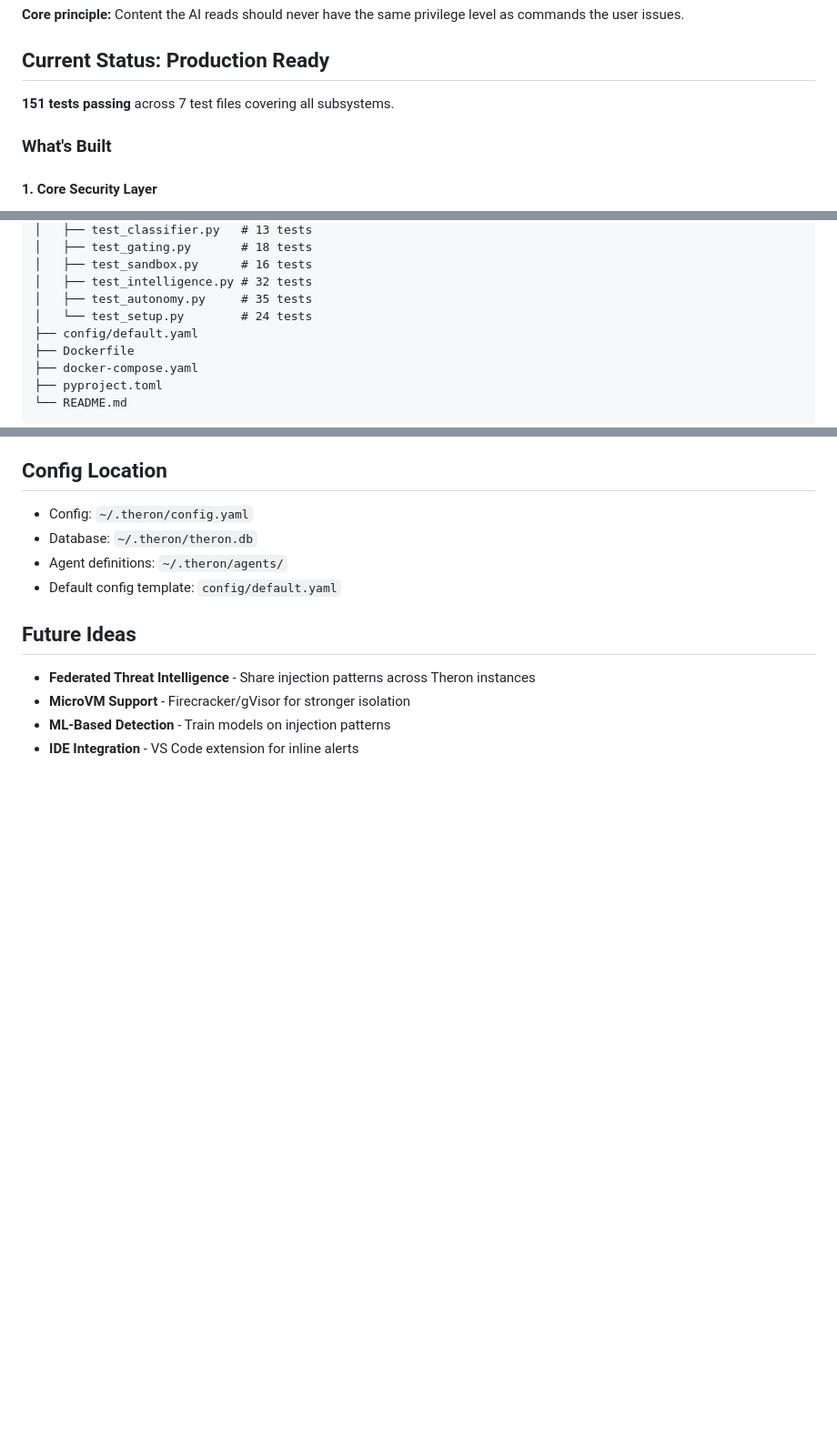
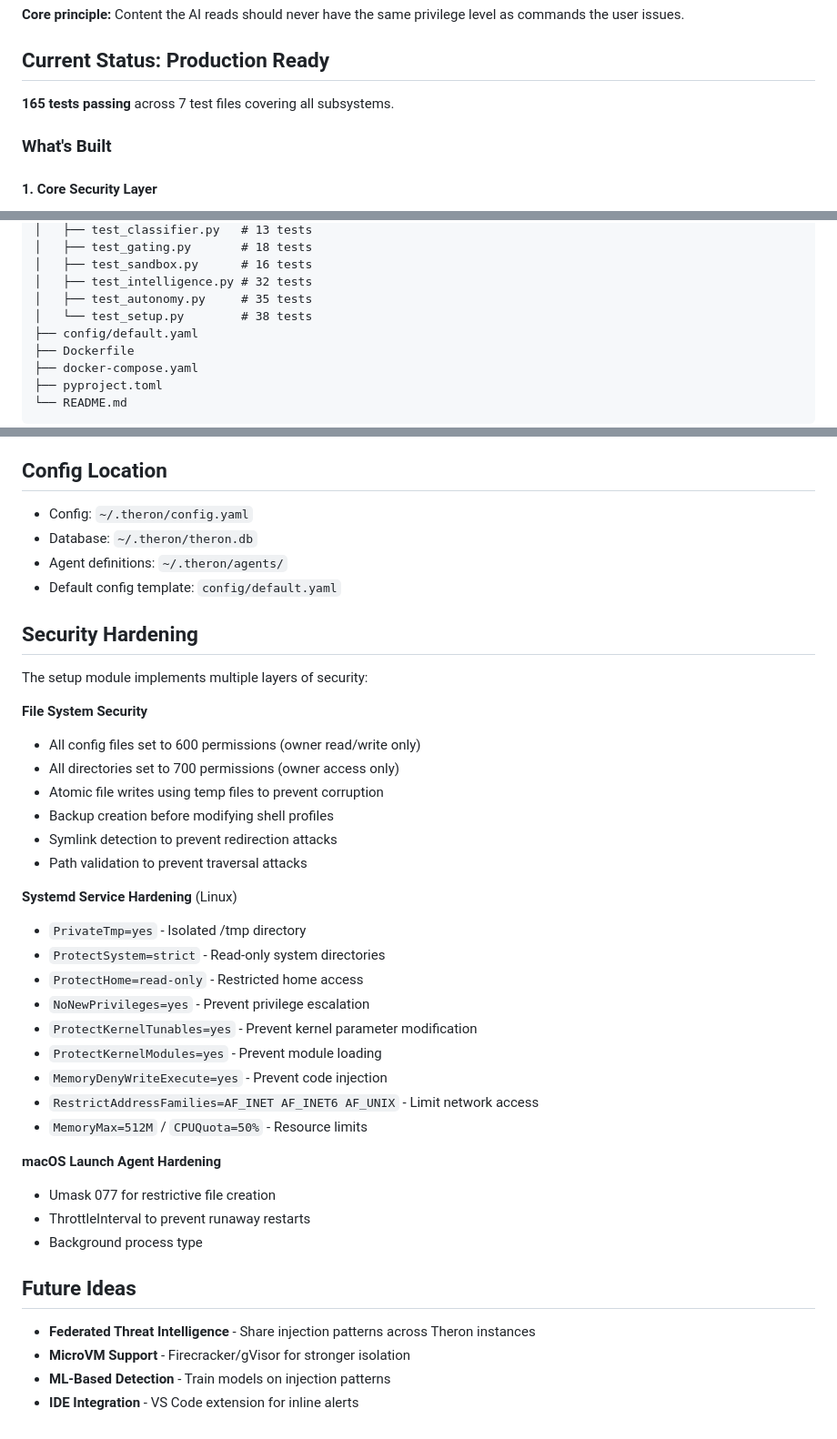
Before and after one commit to Mukund2/theron, a Markdown page: CLAUDE.md, 3 parts joined by grey strips. Shown at 91% size. Rendered like a GitHub page; blank space fills up the shorter version.

Commit message:
Update CLAUDE.md with security hardening documentation
Co-Authored-By: Claude Opus 4.5 <noreply@anthropic.com>

```diff
--- a/CLAUDE.md
+++ b/CLAUDE.md
@@ -8,7 +8,7 @@ Theron is a **security proxy for agentic AI systems**. It sits between AI agents
 
 ## Current Status: Production Ready
 
-**151 tests passing** across 7 test files covering all subsystems.
+**165 tests passing** across 7 test files covering all subsystems.
 
 ### What's Built
 
@@ -237,7 +237,7 @@ theron/
 │   ├── test_sandbox.py      # 16 tests
 │   ├── test_intelligence.py # 32 tests
 │   ├── test_autonomy.py     # 35 tests
-│   └── test_setup.py        # 24 tests
+│   └── test_setup.py        # 38 tests
 ├── config/default.yaml
 ├── Dockerfile
 ├── docker-compose.yaml
@@ -409,6 +409,34 @@ When a dangerous action (Tier 3/4) comes from untrusted content:
 - Agent definitions: `~/.theron/agents/`
 - Default config template: `config/default.yaml`
 
+## Security Hardening
+
+The setup module implements multiple layers of security:
+
+**File System Security**
+- All config files set to 600 permissions (owner read/write only)
+- All directories set to 700 permissions (owner access only)
+- Atomic file writes using temp files to prevent corruption
+- Backup creation before modifying shell profiles
+- Symlink detection to prevent redirection attacks
+- Path validation to prevent traversal attacks
+
+**Systemd Service Hardening** (Linux)
+- `PrivateTmp=yes` - Isolated /tmp directory
+- `ProtectSystem=strict` - Read-only system directories
+- `ProtectHome=read-only` - Restricted home access
+- `NoNewPrivileges=yes` - Prevent privilege escalation
+- `ProtectKernelTunables=yes` - Prevent kernel parameter modification
+- `ProtectKernelModules=yes` - Prevent module loading
+- `MemoryDenyWriteExecute=yes` - Prevent code injection
+- `RestrictAddressFamilies=AF_INET AF_INET6 AF_UNIX` - Limit network access
+- `MemoryMax=512M` / `CPUQuota=50%` - Resource limits
+
+**macOS Launch Agent Hardening**
+- Umask 077 for restrictive file creation
+- ThrottleInterval to prevent runaway restarts
+- Background process type
+
 ## Future Ideas
 
 - **Federated Threat Intelligence** - Share injection patterns across Theron instances
```
Also changed, not shown: other parts of CLAUDE.md (+1 -1 lines).
